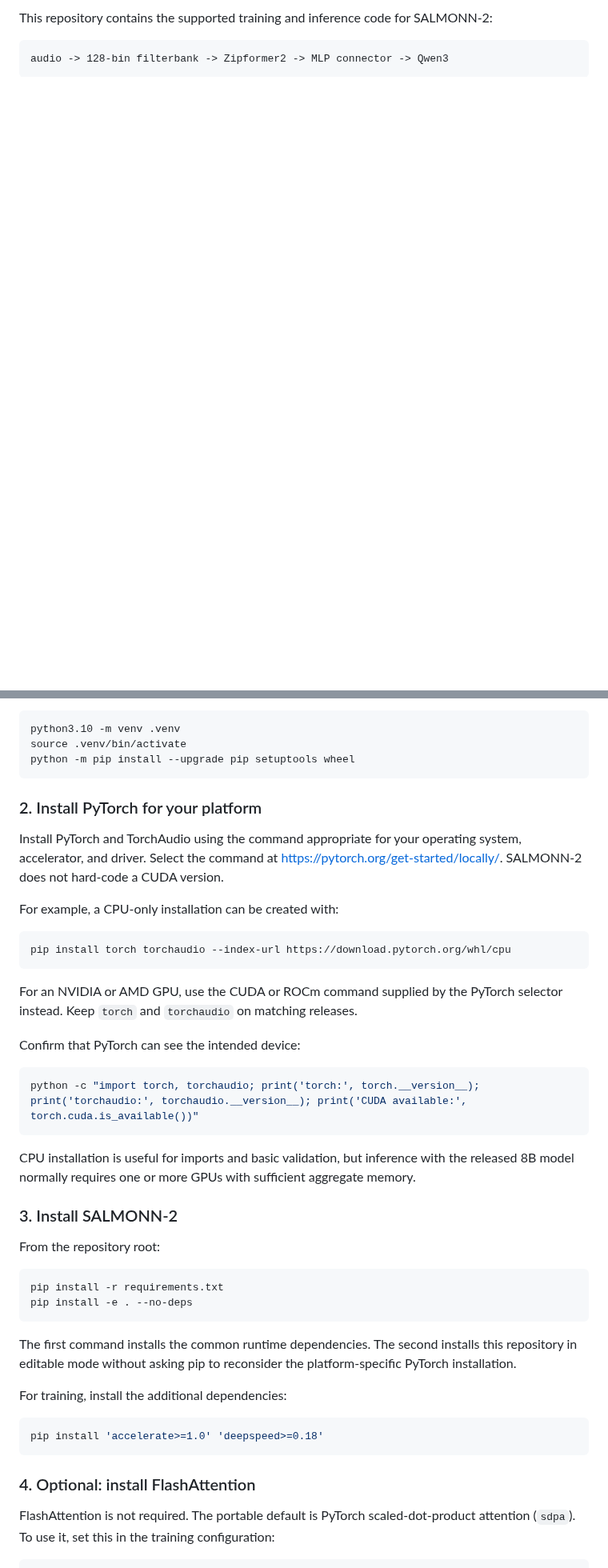
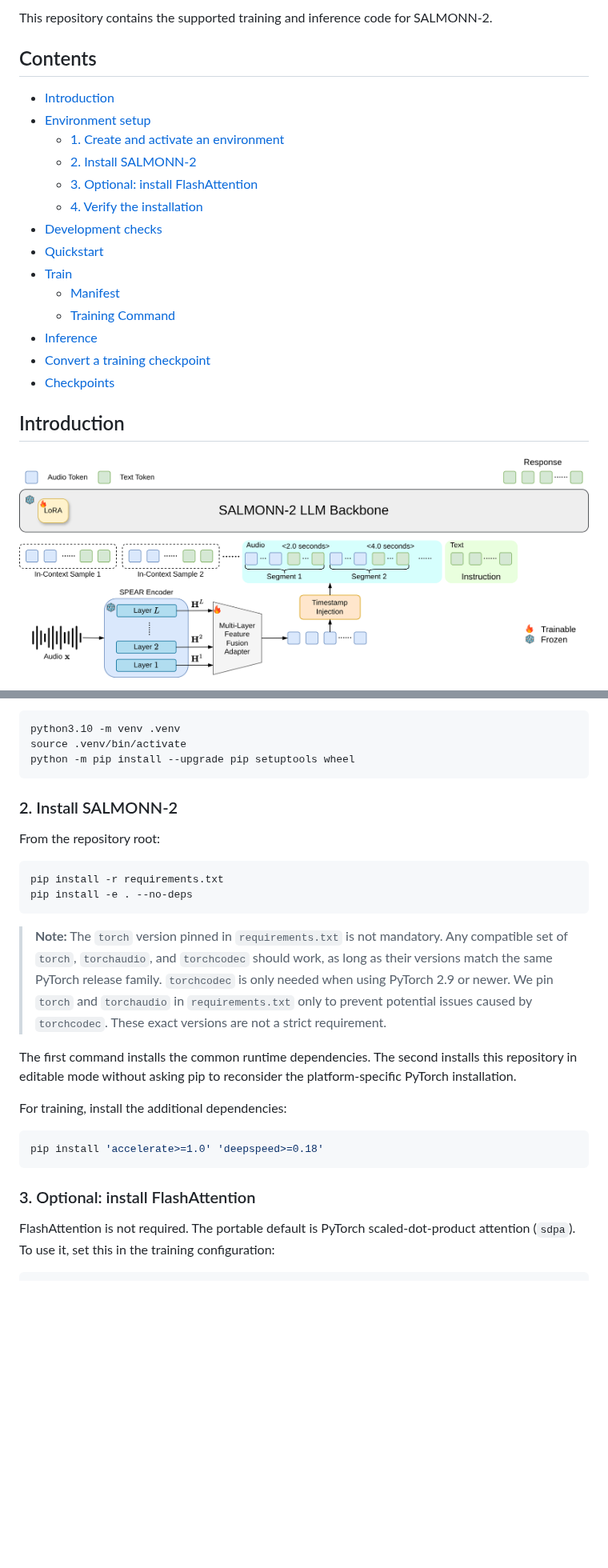
Before and after one commit to marcoyang1998/salmonn-2, a Markdown page: README.md, 2 parts joined by grey strips. Shown at 80% size. Rendered like a GitHub page; pictures changed too: assets/SALMONN2.png (added); blank space fills up the shorter version.

````diff
--- a/README.md
+++ b/README.md
@@ -2,7 +5,31 @@
 
-This repository contains the supported training and inference code for SALMONN-2:
+This repository contains the supported training and inference code for SALMONN-2.
 
-```text
+
+## Contents
+
+- [Introduction](#introduction)
+- [Environment setup](#environment-setup)
+  - [1. Create and activate an environment](#1-create-and-activate-an-environment)
+  - [2. Install SALMONN-2](#2-install-salmonn-2)
+  - [3. Optional: install FlashAttention](#3-optional-install-flashattention)
+  - [4. Verify the installation](#4-verify-the-installation)
+- [Development checks](#development-checks)
+- [Quickstart](#quickstart)
+- [Train](#train)
+  - [Manifest](#manifest-format)
+  - [Training Command](#training-command)
+- [Inference](#inference)
+- [Convert a training checkpoint](#convert-a-training-checkpoint)
+- [Checkpoints](#checkpoints)
+
+
+## Introduction
+<p align="center">
+  <img src="assets/SALMONN2.png" alt="SAMONN 2">
+</p>
+
+<!-- ```text
 audio -> 128-bin filterbank -> Zipformer2 -> MLP connector -> Qwen3
-```
+``` -->
 
@@ -32,7 +81,7 @@ source .venv/bin/activate
 python -m pip install --upgrade pip setuptools wheel
 ```
 
-### 2. Install PyTorch for your platform
+<!-- ### 2. Install PyTorch for your platform
 
 Install PyTorch and TorchAudio using the command appropriate for your operating system, accelerator,
 and driver. Select the command at <https://pytorch.org/get-started/locally/>. SALMONN-2 does not
@@ -54,9 +103,9 @@ python -c "import torch, torchaudio; print('torch:', torch.__version__); print('
 ```
 
 CPU installation is useful for imports and basic validation, but inference with the released 8B
-model normally requires one or more GPUs with sufficient aggregate memory.
+model normally requires one or more GPUs with sufficient aggregate memory. -->
 
-### 3. Install SALMONN-2
+### 2. Install SALMONN-2
 
 From the repository root:
 
@@ -64,6 +113,12 @@ From the repository root:
 pip install -r requirements.txt
 pip install -e . --no-deps
 ```
+
+> **Note:** The `torch` version pinned in `requirements.txt` is not mandatory. Any compatible
+> set of `torch`, `torchaudio`, and `torchcodec` should work, as long as their versions match the
+> same PyTorch release family. `torchcodec` is only needed when using PyTorch 2.9 or newer. We pin
+> `torch` and `torchaudio` in `requirements.txt` only to prevent potential issues
+> caused by `torchcodec`. These exact versions are not a strict requirement.
 
 The first command installs the common runtime dependencies. The second installs this repository in
 editable mode without asking pip to reconsider the platform-specific PyTorch installation.
@@ -74,7 +129,7 @@ For training, install the additional dependencies:
 pip install 'accelerate>=1.0' 'deepspeed>=0.18'
 ```
 
-### 4. Optional: install FlashAttention
+### 3. Optional: install FlashAttention
 
 FlashAttention is not required. The portable default is PyTorch scaled-dot-product attention
 (`sdpa`). To use it, set this in the training configuration:
````
Also changed, not shown: other parts of README.md (+112 -23 lines), 13 other files.
